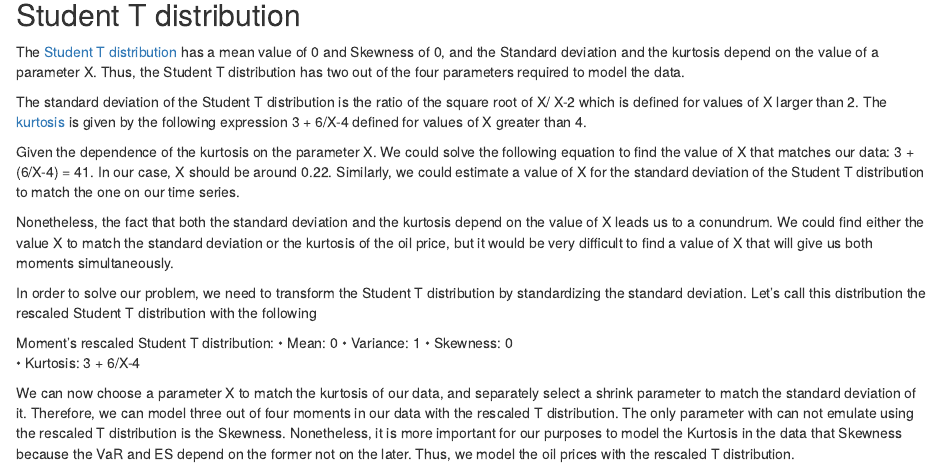
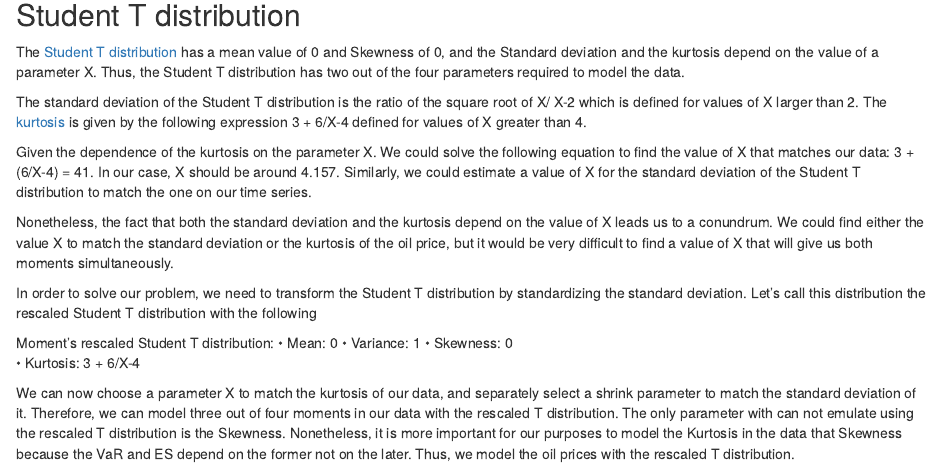
Before and after one commit to Mechalla17/practicalmachinelearning, an R Markdown document (forecast oil price.Rmd): the page in a window 1100 px wide, from 1160 px down. Rendered offline with R 4.5, knitr and Pandoc, with nearby package versions; some code elsewhere in the file could not run offline.

Commit message:
Forecast oil price

```diff
--- a/forecast oil price.Rmd
+++ b/forecast oil price.Rmd
@@ -87,7 +87,7 @@ The [Student T distribution](<https://en.wikipedia.org/wiki/Student%27s_t-distri
 
 The standard deviation of the Student T distribution is the ratio of the square root of X/ X-2 which is defined for values of X larger than 2. The [kurtosis](<https://en.wikipedia.org/wiki/Kurtosis>) is given by the following expression 3 + 6/X-4 defined for values of X greater than 4.
 
-Given the dependence of the kurtosis on the parameter X. We could solve the following equation to find the value of X that matches our data: 3 + (6/X-4) = 41. In our case, X should be around 0.22. Similarly, we could estimate a value of X for the standard deviation of the Student T distribution to match the one on our time series.
+Given the dependence of the kurtosis on the parameter X. We could solve the following equation to find the value of X that matches our data: 3 + (6/X-4) = 41. In our case, X should be around 4.157. Similarly, we could estimate a value of X for the standard deviation of the Student T distribution to match the one on our time series.
 
 Nonetheless, the fact that both the standard deviation and the kurtosis depend on the value of X leads us to a conundrum. We could find either the value X to match the standard deviation or the kurtosis of the oil price, but it would be very difficult to find a value of X that will give us both moments simultaneously.
 
```
